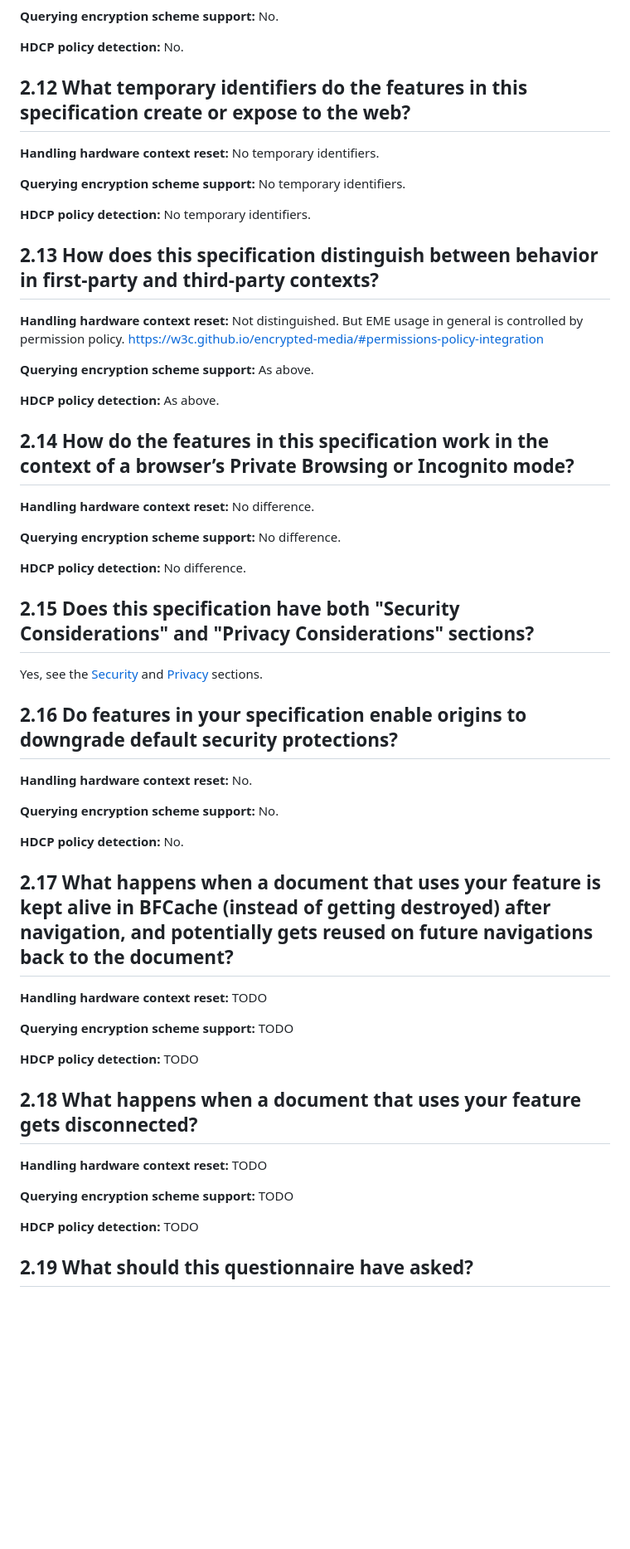
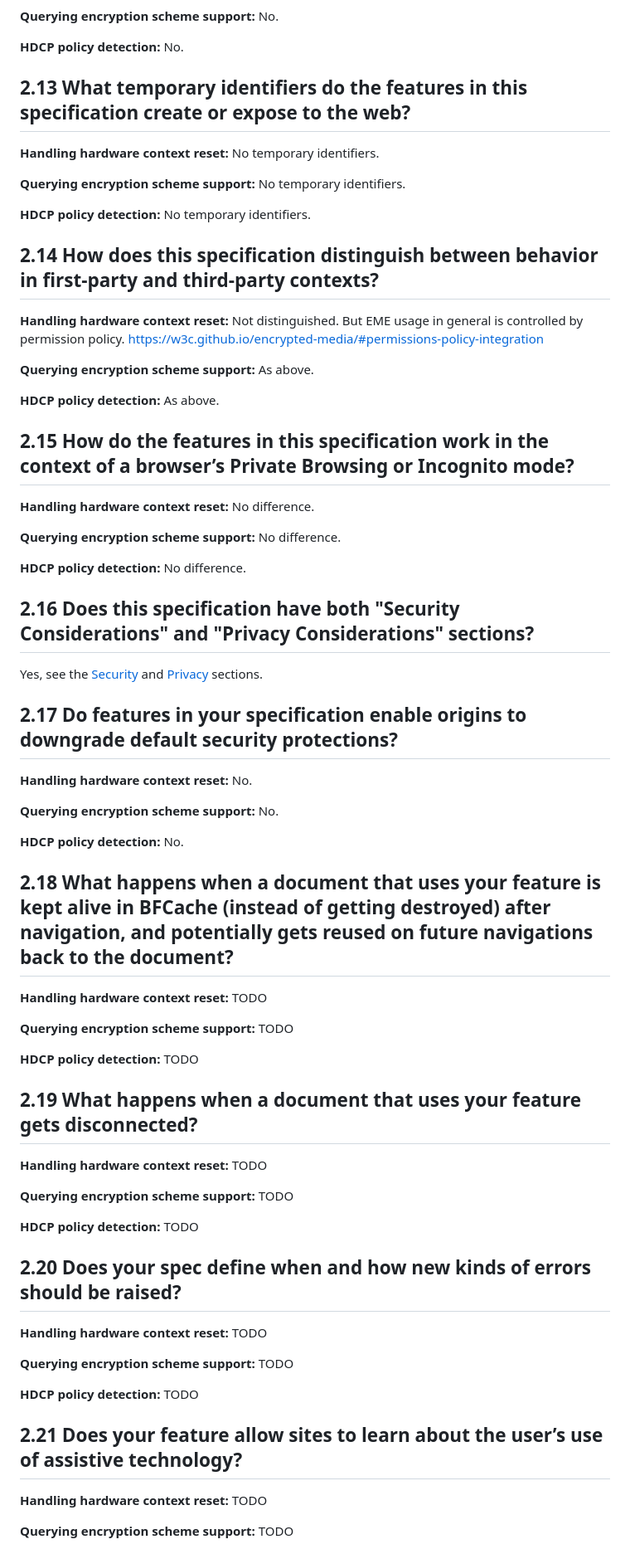
Before and after one commit to w3c/encrypted-media, a Markdown page: security-privacy-questionnaire.md, the part around the change printed below. Shown: that part at 83% size. Drawn GitHub-style; blank space fills up the shorter version.

Commit message:
Update to latest S&P questionnaire

```diff
--- a/security-privacy-questionnaire.md
+++ b/security-privacy-questionnaire.md
@@ -92,7 +100,7 @@ EME allows an origin to send encrypted media to a platform-level content decrypt
 
 **HDCP policy detection:** No.
 
-## 2.12 What temporary identifiers do the features in this specification create or expose to the web?
+## 2.13 What temporary identifiers do the features in this specification create or expose to the web?
 
 **Handling hardware context reset:** No temporary identifiers.
 
@@ -100,7 +108,7 @@ EME allows an origin to send encrypted media to a platform-level content decrypt
 
 **HDCP policy detection:** No temporary identifiers.
 
-## 2.13 How does this specification distinguish between behavior in first-party and third-party contexts?
+## 2.14 How does this specification distinguish between behavior in first-party and third-party contexts?
 
 **Handling hardware context reset:** Not distinguished. But EME usage in general is controlled by permission policy. https://w3c.github.io/encrypted-media/#permissions-policy-integration
 
@@ -108,7 +116,7 @@ EME allows an origin to send encrypted media to a platform-level content decrypt
 
 **HDCP policy detection:** As above.
 
-## 2.14 How do the features in this specification work in the context of a browser’s Private Browsing or Incognito mode?
+## 2.15 How do the features in this specification work in the context of a browser’s Private Browsing or Incognito mode?
 
 **Handling hardware context reset:** No difference.
 
@@ -116,11 +124,11 @@ EME allows an origin to send encrypted media to a platform-level content decrypt
 
 **HDCP policy detection:** No difference.
 
-## 2.15 Does this specification have both "Security Considerations" and "Privacy Considerations" sections?
+## 2.16 Does this specification have both "Security Considerations" and "Privacy Considerations" sections?
 
 Yes, see the [Security](https://w3c.github.io/encrypted-media/#security) and [Privacy](https://w3c.github.io/encrypted-media/#privacy) sections.
 
-## 2.16 Do features in your specification enable origins to downgrade default security protections?
+## 2.17 Do features in your specification enable origins to downgrade default security protections?
 
 **Handling hardware context reset:** No.
 
@@ -128,7 +136,7 @@ Yes, see the [Security](https://w3c.github.io/encrypted-media/#security) and [Pr
 
 **HDCP policy detection:** No.
 
-## 2.17 What happens when a document that uses your feature is kept alive in BFCache (instead of getting destroyed) after navigation, and potentially gets reused on future navigations back to the document?
+## 2.18 What happens when a document that uses your feature is kept alive in BFCache (instead of getting destroyed) after navigation, and potentially gets reused on future navigations back to the document?
 
 **Handling hardware context reset:** TODO
 
@@ -136,7 +144,7 @@ Yes, see the [Security](https://w3c.github.io/encrypted-media/#security) and [Pr
 
 **HDCP policy detection:** TODO
 
-## 2.18 What happens when a document that uses your feature gets disconnected?
+## 2.19 What happens when a document that uses your feature gets disconnected?
 
 **Handling hardware context reset:** TODO
 
@@ -144,4 +152,17 @@ Yes, see the [Security](https://w3c.github.io/encrypted-media/#security) and [Pr
 
 **HDCP policy detection:** TODO
 
-## 2.19 What should this questionnaire have asked?
+## 2.20 Does your spec define when and how new kinds of errors should be raised?
+
+**Handling hardware context reset:** TODO
+
+**Querying encryption scheme support:** TODO
+
+**HDCP policy detection:** TODO
+
+## 2.21 Does your feature allow sites to learn about the user’s use of assistive technology?
+
+**Handling hardware context reset:** TODO
+
+**Querying encryption scheme support:** TODO
+
```
Also changed, not shown: other parts of security-privacy-questionnaire.md (+19 -8 lines).
